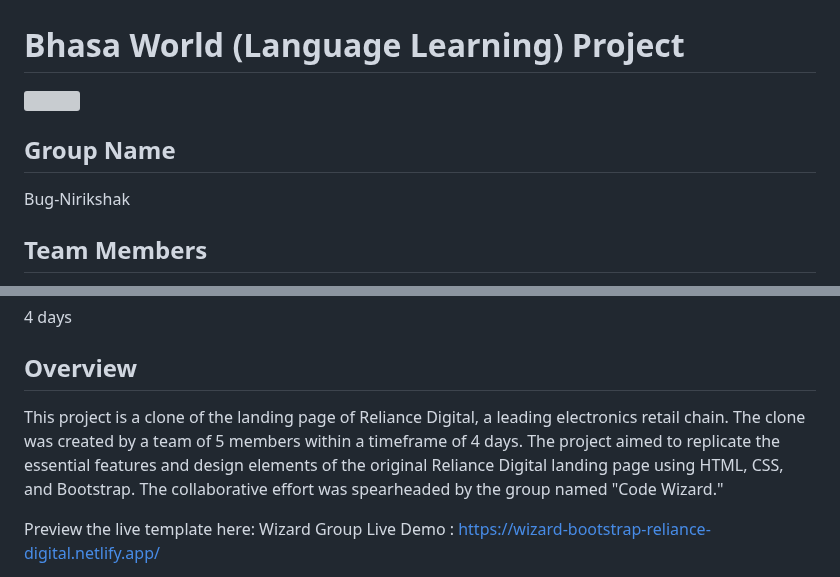
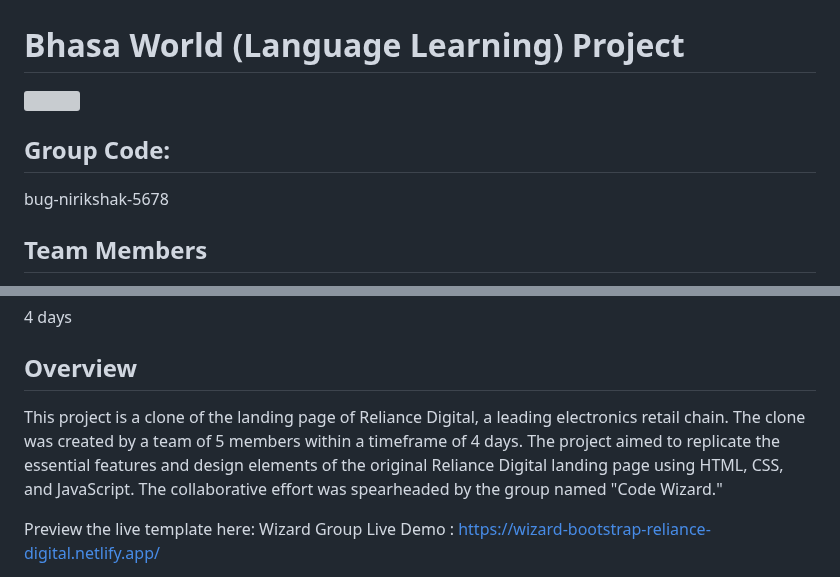
Before and after one commit to abhishekhzb12/bug-nirikshak-5678, a Markdown page: README.md, 2 parts joined by grey strips. Rendered like a GitHub page; grey boxes are pictures that could not be loaded.

```diff
--- a/README.md
+++ b/README.md
@@ -4,7 +4,7 @@
 
-## Group Name
+## Group Code:
 
-Bug-Nirikshak
+bug-nirikshak-5678
 
 ## Team Members
 
@@ -21,7 +21,7 @@ Bug-Nirikshak
 4 days
 ## Overview
 
-This project is a clone of the landing page of Reliance Digital, a leading electronics retail chain. The clone was created by a team of 5 members within a timeframe of 4 days. The project aimed to replicate the essential features and design elements of the original Reliance Digital landing page using HTML, CSS, and Bootstrap. The collaborative effort was spearheaded by the group named "Code Wizard."
+This project is a clone of the landing page of Reliance Digital, a leading electronics retail chain. The clone was created by a team of 5 members within a timeframe of 4 days. The project aimed to replicate the essential features and design elements of the original Reliance Digital landing page using HTML, CSS, and JavaScript. The collaborative effort was spearheaded by the group named "Code Wizard."
 
 Preview the live template here: Wizard Group Live Demo  : https://wizard-bootstrap-reliance-digital.netlify.app/
 
```
Also changed, not shown: other parts of README.md (+1 -1 lines).
